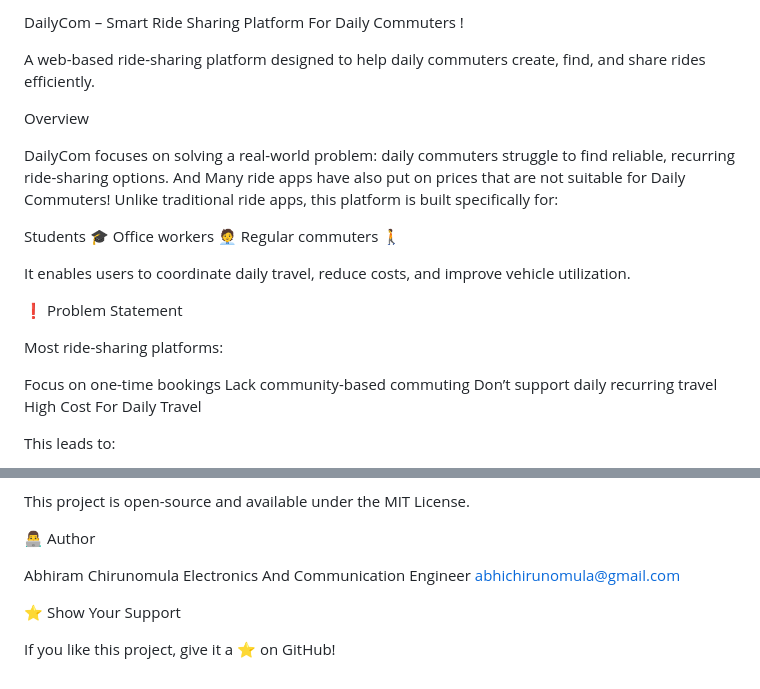
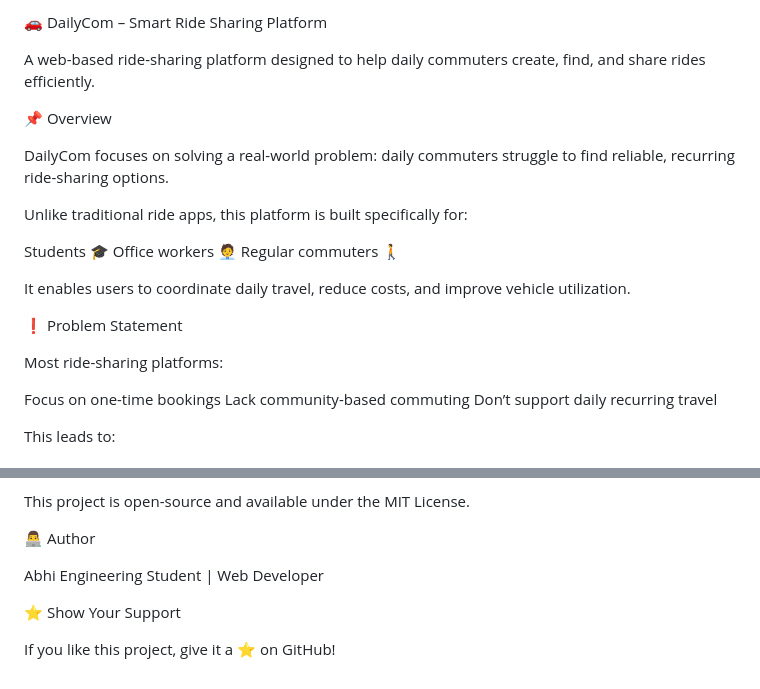
Before and after one commit to abhichirunomula/DailyCom, a Markdown page: README.md, 2 parts joined by grey strips. GitHub-like rendering.

```diff
--- a/README.md
+++ b/README.md
@@ -1,12 +1,12 @@
-DailyCom – Smart Ride Sharing Platform For Daily Commuters !
+🚗 DailyCom – Smart Ride Sharing Platform
 
 A web-based ride-sharing platform designed to help daily commuters create, find, and share rides efficiently.
 
-Overview
+📌 Overview
 
 DailyCom focuses on solving a real-world problem:
 daily commuters struggle to find reliable, recurring ride-sharing options.
-And Many ride apps have also put on prices that are not suitable for Daily Commuters!
+
 Unlike traditional ride apps, this platform is built specifically for:
 
 Students 🎓
@@ -22,7 +22,6 @@ Most ride-sharing platforms:
 Focus on one-time bookings
 Lack community-based commuting
 Don’t support daily recurring travel
-High Cost For Daily Travel
 
 This leads to:
 
@@ -134,9 +133,8 @@ This project is open-source and available under the MIT License.
 
 👨‍💻 Author
 
-Abhiram Chirunomula
-Electronics And Communication Engineer
-abhichirunomula@gmail.com
+Abhi
+Engineering Student | Web Developer
 
 ⭐ Show Your Support
 
```
